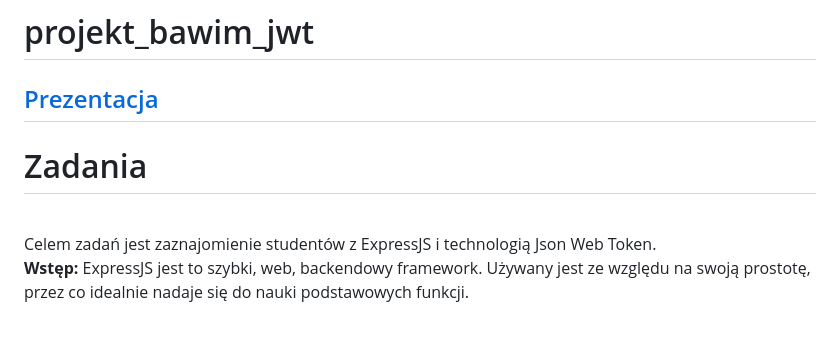
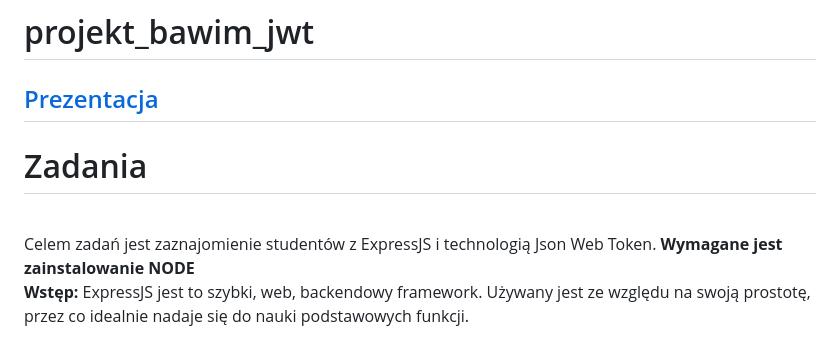
Before and after one commit to FilipKaczor/projekt_bawim_jwt, a Markdown page: README.md, the part around the change. Drawn GitHub-style.

```diff
--- a/README.md
+++ b/README.md
@@ -4,6 +4,7 @@
 
 <h1>Zadania</h1><br>
 Celem zadań jest zaznajomienie studentów z ExpressJS i technologią Json Web Token.
+<b>Wymagane jest zainstalowanie NODE</b>
 
 <b>Wstęp:</b>
 ExpressJS jest to szybki, web, backendowy framework. Używany jest ze względu na swoją prostotę, przez co idealnie nadaje się do nauki podstawowych funkcji.
```
